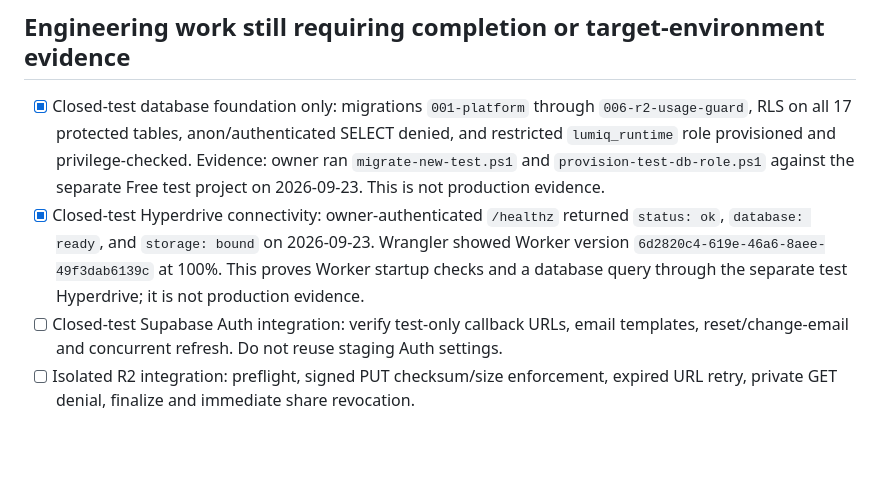
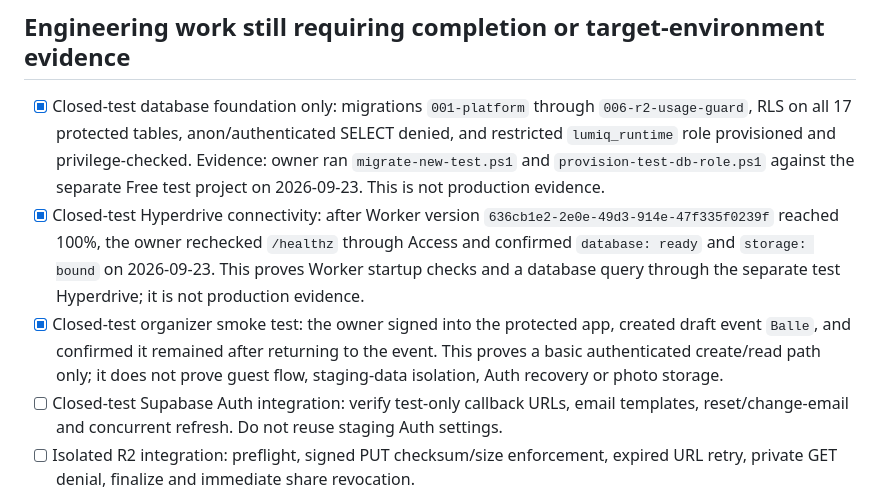
Before and after one commit to GKarans/gala-produkts-saas, a Markdown page: platform/docs/LAUNCH-GATES.md, the part around the change. Rendered like a GitHub page; blank space fills up the shorter version.

```diff
--- a/platform/docs/LAUNCH-GATES.md
+++ b/platform/docs/LAUNCH-GATES.md
@@ -12,7 +12,8 @@ the gates passed.
 ## Engineering work still requiring completion or target-environment evidence
 
 - [x] Closed-test database foundation only: migrations `001-platform` through `006-r2-usage-guard`, RLS on all 17 protected tables, anon/authenticated SELECT denied, and restricted `lumiq_runtime` role provisioned and privilege-checked. Evidence: owner ran `migrate-new-test.ps1` and `provision-test-db-role.ps1` against the separate Free test project on 2026-09-23. This is not production evidence.
-- [x] Closed-test Hyperdrive connectivity: owner-authenticated `/healthz` returned `status: ok`, `database: ready`, and `storage: bound` on 2026-09-23. Wrangler showed Worker version `6d2820c4-619e-46a6-8aee-49f3dab6139c` at 100%. This proves Worker startup checks and a database query through the separate test Hyperdrive; it is not production evidence.
+- [x] Closed-test Hyperdrive connectivity: after Worker version `636cb1e2-2e0e-49d3-914e-47f335f0239f` reached 100%, the owner rechecked `/healthz` through Access and confirmed `database: ready` and `storage: bound` on 2026-09-23. This proves Worker startup checks and a database query through the separate test Hyperdrive; it is not production evidence.
+- [x] Closed-test organizer smoke test: the owner signed into the protected app, created draft event `Balle`, and confirmed it remained after returning to the event. This proves a basic authenticated create/read path only; it does not prove guest flow, staging-data isolation, Auth recovery or photo storage.
 - [ ] Closed-test Supabase Auth integration: verify test-only callback URLs, email templates, reset/change-email and concurrent refresh. Do not reuse staging Auth settings.
 - [ ] Isolated R2 integration: preflight, signed PUT checksum/size enforcement, expired URL retry, private GET denial, finalize and immediate share revocation.
 - [ ] Prove the implemented DB-shared limiter and trusted proxy/client-IP handling on the actual multi-instance staging deployment.
```
Also changed, not shown: platform/docs/CLOSED-FREE-TEST.md (+24 -18 lines).
